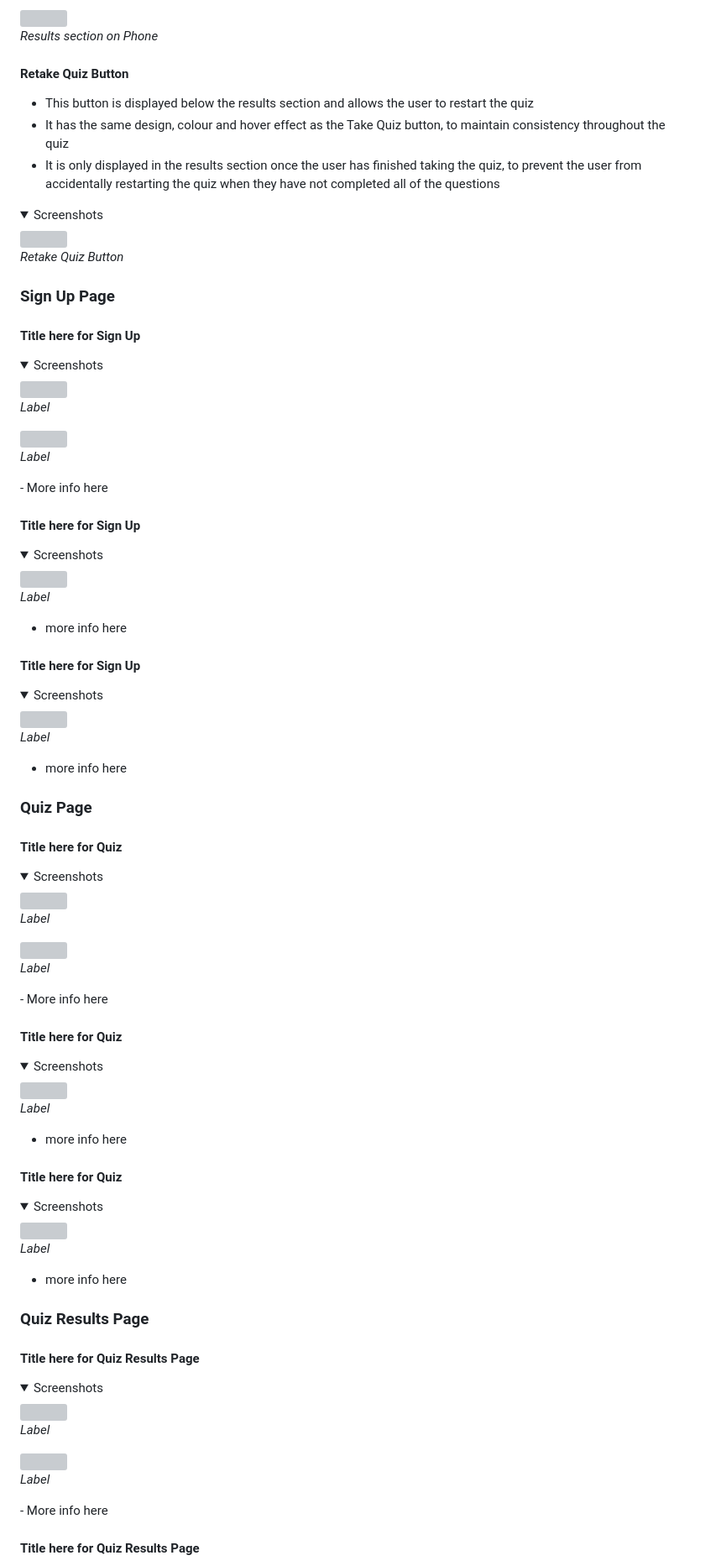
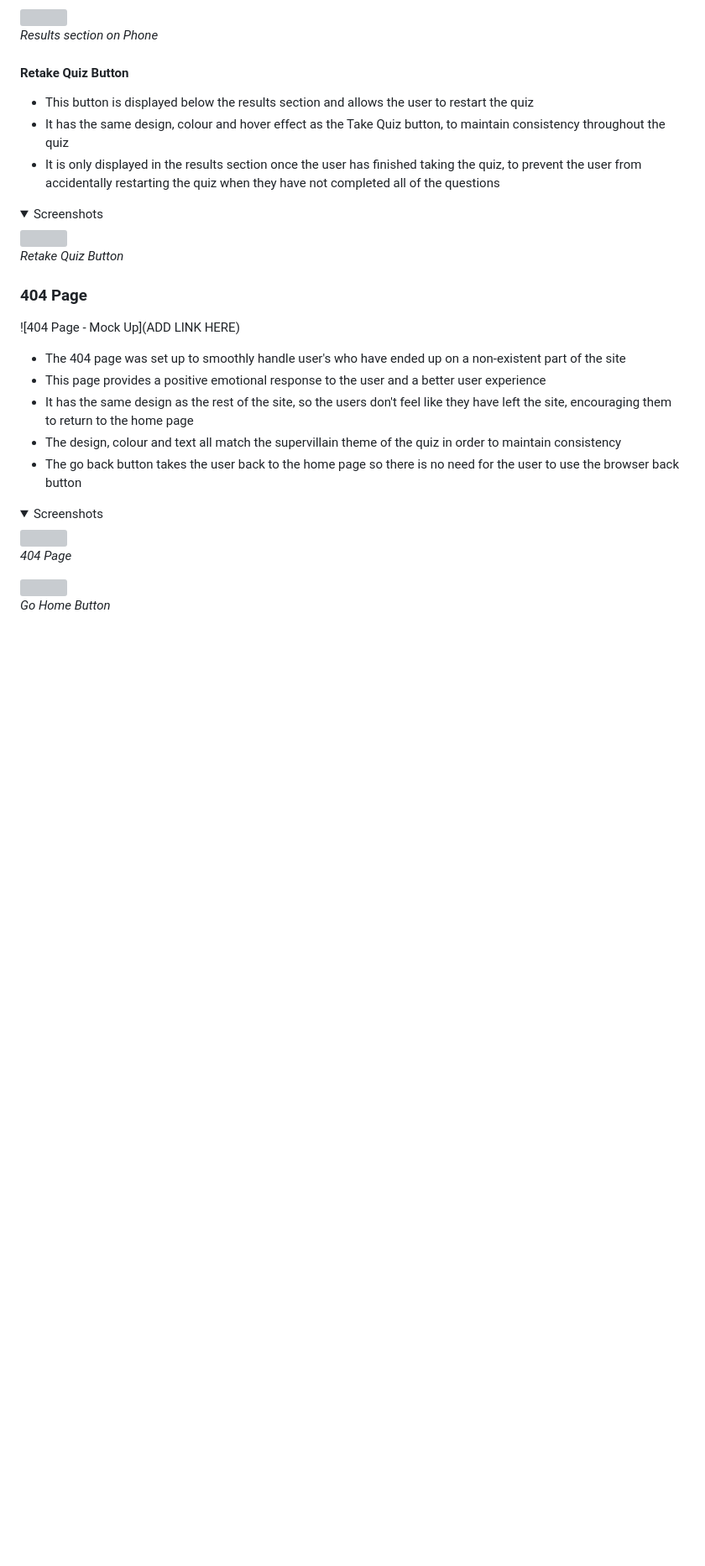
Before and after one commit to pecheylauren02/mp2-supervillain-personality-quiz, a Markdown page: README.md, the part around one of its changes. Shown at 84% size. Rendered like a GitHub page; folded sections open; blank space fills up the shorter version; grey boxes are pictures that could not be loaded.

Commit message:
docs: Add content to 404 section of README.md file

```diff
--- a/README.md
+++ b/README.md
@@ -443,104 +443,24 @@ _Retake Quiz Button_
 
 </details>
 
-### Sign Up Page
+### 404 Page
 
-#### Title here for Sign Up
+![404 Page - Mock Up](ADD LINK HERE)
+
+- The 404 page was set up to smoothly handle user's who have ended up on a non-existent part of the site
+- This page provides a positive emotional response to the user and a better user experience
+- It has the same design as the rest of the site, so the users don't feel like they have left the site, encouraging them to return to the home page
+- The design, colour and text all match the supervillain theme of the quiz in order to maintain consistency
+- The go back button takes the user back to the home page so there is no need for the user to use the browser back button
 
 <details><summary>Screenshots</summary>
 
 <img src="">
 
-_Label_
+_404 Page_
 
 <img src="">
 
-_Label_
+_Go Home Button_
 
 </details>
-- More info here
-
-#### Title here for Sign Up
-
-<details><summary>Screenshots</summary>
-
-<img src="">
-
-_Label_
-
-</details>
-
-- more info here
-
-#### Title here for Sign Up
-
-<details><summary>Screenshots</summary>
-
-<img src="">
-
-_Label_
-
-</details>
-
-- more info here
-
-### Quiz Page
-
-#### Title here for Quiz
-
-<details><summary>Screenshots</summary>
-
-<img src="">
-
-_Label_
-
-<img src="">
-
-_Label_
-
-</details>
-- More info here
-
-#### Title here for Quiz
-
-<details><summary>Screenshots</summary>
-
-<img src="">
-
-_Label_
-
-</details>
-
-- more info here
-
-#### Title here for Quiz
-
-<details><summary>Screenshots</summary>
-
-<img src="">
-
-_Label_
-
-</details>
-
-- more info here
-
-### Quiz Results Page
-
-#### Title here for Quiz Results Page
-
-<details><summary>Screenshots</summary>
-
-<img src="">
-
-_Label_
-
-<img src="">
-
-_Label_
-
-</details>
-- More info here
-
-#### Title here for Quiz Results Page
-
```
Also changed, not shown: other parts of README.md (+0 -21 lines).
